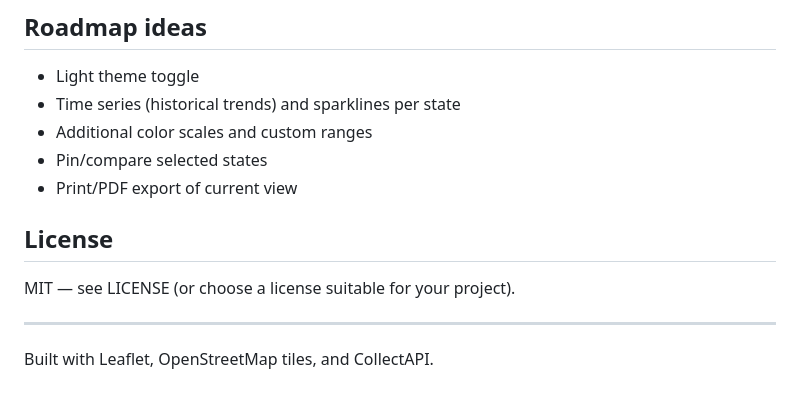
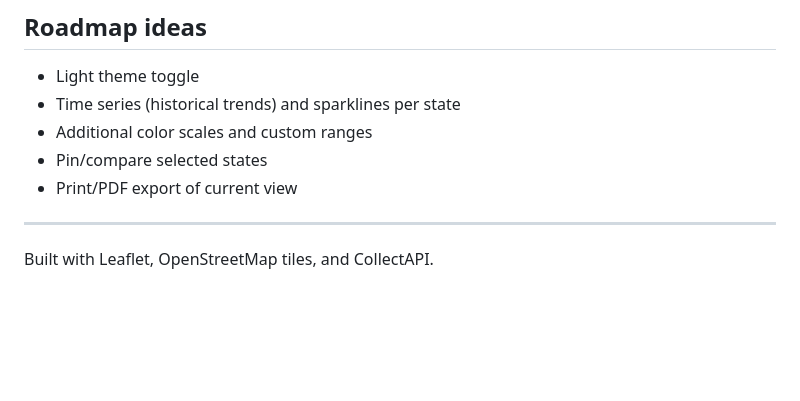
Before and after one commit to Jacob22092/US-Gas-Prices, a Markdown page: README.md, the part around the change. Drawn GitHub-style; blank space fills up the shorter version.

```diff
--- a/README.md
+++ b/README.md
@@ -112,9 +112,5 @@ Production tip:
 - Pin/compare selected states
 - Print/PDF export of current view
 
-## License
-
-MIT — see LICENSE (or choose a license suitable for your project).
-
 ---
 Built with Leaflet, OpenStreetMap tiles, and CollectAPI.
```
